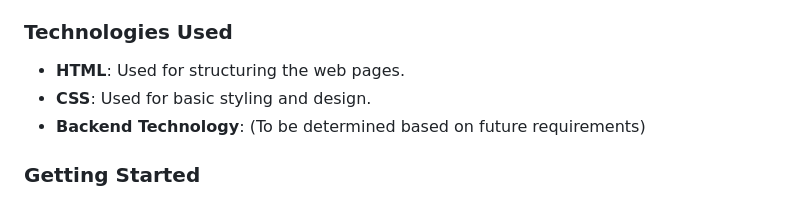
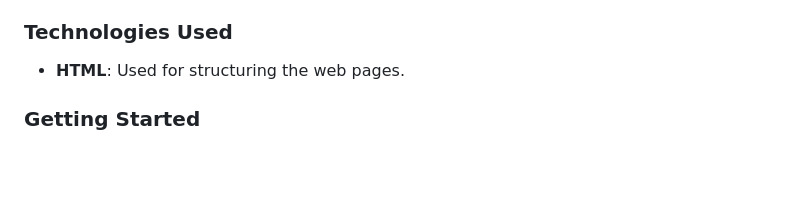
Before and after one commit to Herish2027/Final_Project_Scm, a Markdown page: README.md, the part around the change. Drawn GitHub-style; blank space fills up the shorter version.

```diff
--- a/README.md
+++ b/README.md
@@ -66,8 +66,6 @@ Welcome to Version 1 of our Music Player Website! 🎵 This version includes bas
 ### Technologies Used
 
 - **HTML**: Used for structuring the web pages.
-- **CSS**: Used for basic styling and design.
-- **Backend Technology**: (To be determined based on future requirements)
 
 ### Getting Started
 
```
